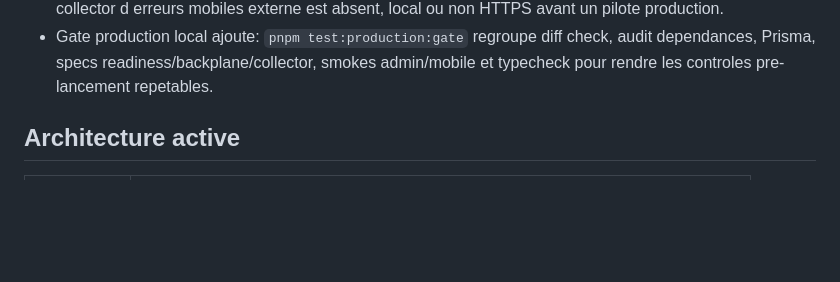
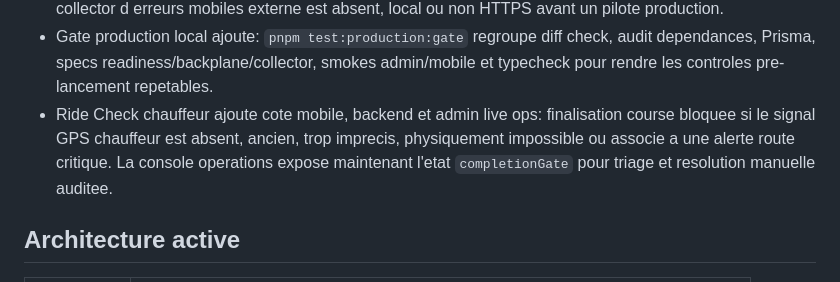
Before and after one commit to Gbangou/orbi, a Markdown page: DEVELOPMENT_STATUS.md, the part around one of its changes. Drawn GitHub-style; blank space fills up the shorter version.

```diff
--- a/DEVELOPMENT_STATUS.md
+++ b/DEVELOPMENT_STATUS.md
@@ -196,6 +243,11 @@ paiement provider, observabilite et runbooks verts.
 - Gate production local ajoute: `pnpm test:production:gate` regroupe diff
   check, audit dependances, Prisma, specs readiness/backplane/collector, smokes
   admin/mobile et typecheck pour rendre les controles pre-lancement repetables.
+- Ride Check chauffeur ajoute cote mobile, backend et admin live ops:
+  finalisation course bloquee si le signal GPS chauffeur est absent, ancien,
+  trop imprecis, physiquement impossible ou associe a une alerte route critique.
+  La console operations expose maintenant l'etat `completionGate` pour triage et
+  resolution manuelle auditee.
 
 ## Architecture active
 
```
Also changed, not shown: other parts of DEVELOPMENT_STATUS.md (+48 -1 lines).
